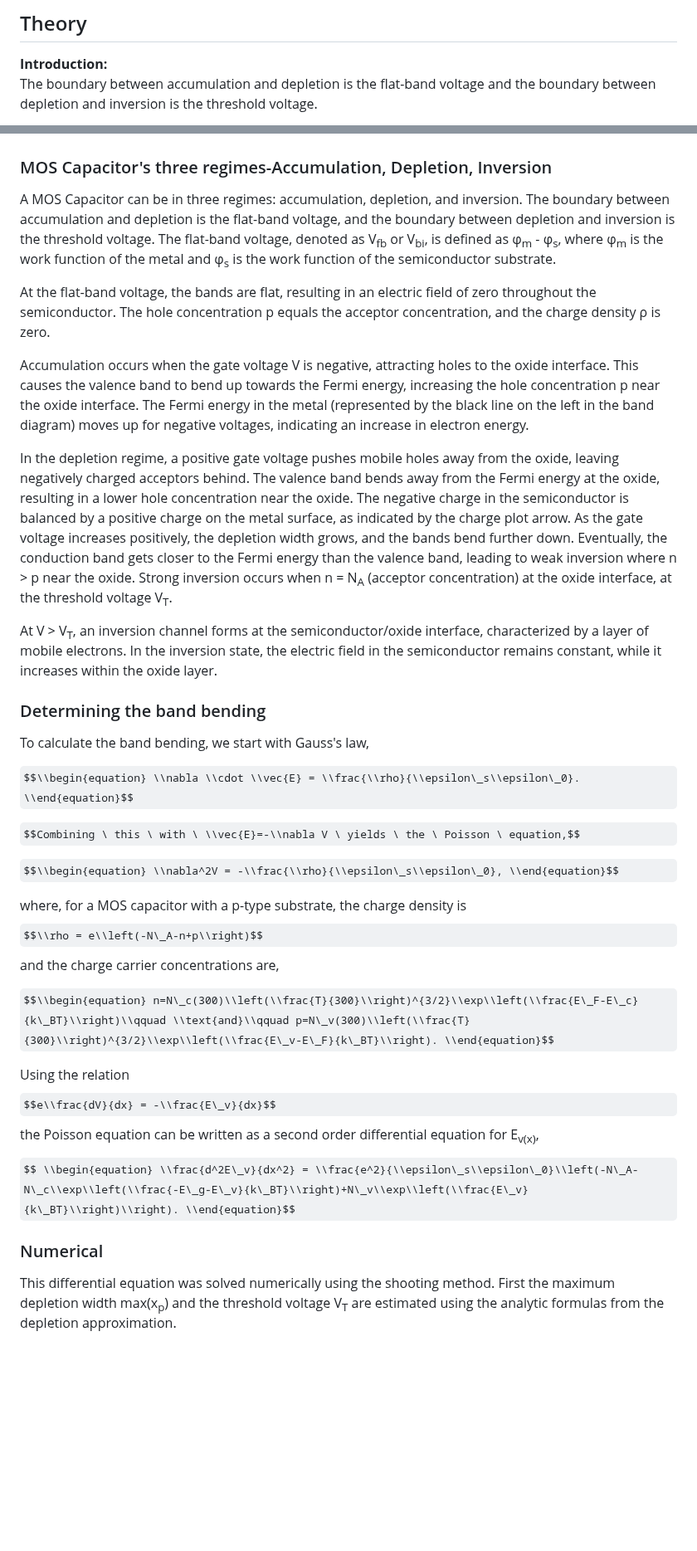
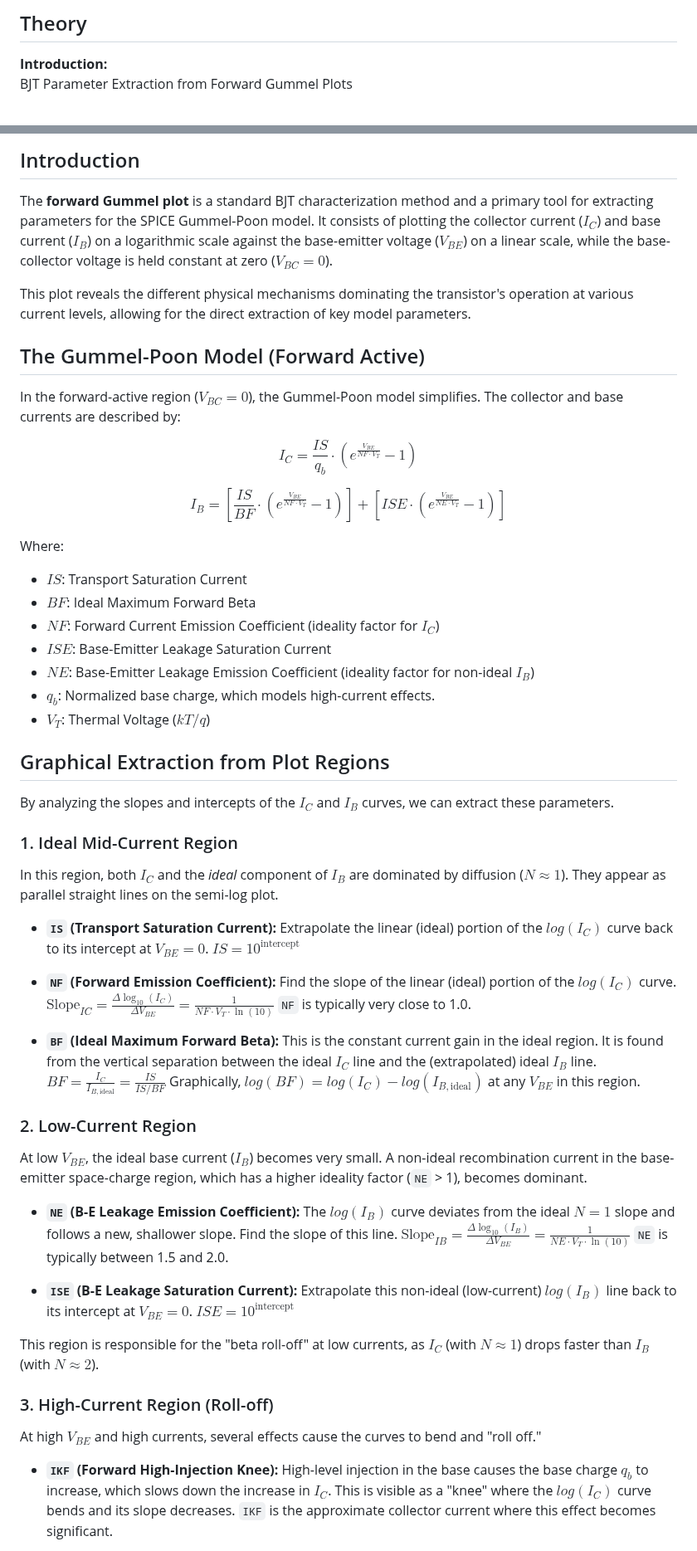
Before and after one commit to virtual-labs/exp-bjt-fwd-gummel-iitkgp, a Markdown page: experiment/theory.md, 2 parts joined by grey strips. Shown at 83% size. GitHub-like rendering; some formulas as TeX source; blank space fills up the shorter version.

```diff
--- a/experiment/theory.md
+++ b/experiment/theory.md
@@ -1,4 +1,4 @@
 ## Theory
 **Introduction:**
-The boundary between accumulation and depletion is the flat-band voltage and the boundary between depletion and inversion is the threshold voltage.
+BJT Parameter Extraction from Forward Gummel Plots
 <div align="center">
@@ -7,42 +7,75 @@ The boundary between accumulation and depletion is the flat-band voltage and the
 </div>
+
+## Introduction
+
+The **forward Gummel plot** is a standard BJT characterization method and a primary tool for extracting parameters for the SPICE Gummel-Poon model. It consists of plotting the collector current ($I_C$) and base current ($I_B$) on a logarithmic scale against the base-emitter voltage ($V_{BE}$) on a linear scale, while the base-collector voltage is held constant at zero ($V_{BC} = 0$).
+
+This plot reveals the different physical mechanisms dominating the transistor's operation at various current levels, allowing for the direct extraction of key model parameters.
 
 
 
+## The Gummel-Poon Model (Forward Active)
 
+In the forward-active region ($V_{BC}=0$), the Gummel-Poon model simplifies. The collector and base currents are described by:
 
-### MOS Capacitor's three regimes-Accumulation, Depletion, Inversion
+$$
+I_C = \frac{IS}{q_b} \cdot \left( e^{\frac{V_{BE}}{NF \cdot V_T}} - 1 \right)
+$$
 
-A MOS Capacitor can be in three regimes: accumulation, depletion, and inversion. The boundary between accumulation and depletion is the flat-band voltage, and the boundary between depletion and inversion is the threshold voltage. The flat-band voltage, denoted as V<sub>fb</sub> or V<sub>bi</sub>, is defined as φ<sub>m</sub> - φ<sub>s</sub>, where φ<sub>m</sub> is the work function of the metal and φ<sub>s</sub> is the work function of the semiconductor substrate.
+$$
+I_B = \left[ \frac{IS}{BF} \cdot \left( e^{\frac{V_{BE}}{NF \cdot V_T}} - 1 \right) \right] + \left[ ISE \cdot \left( e^{\frac{V_{BE}}{NE \cdot V_T}} - 1 \right) \right]
+$$
 
-At the flat-band voltage, the bands are flat, resulting in an electric field of zero throughout the semiconductor. The hole concentration p equals the acceptor concentration, and the charge density ρ is zero.
+Where:
+* **$IS$**: Transport Saturation Current
+* **$BF$**: Ideal Maximum Forward Beta
+* **$NF$**: Forward Current Emission Coefficient (ideality factor for $I_C$)
+* **$ISE$**: Base-Emitter Leakage Saturation Current
+* **$NE$**: Base-Emitter Leakage Emission Coefficient (ideality factor for non-ideal $I_B$)
+* **$q_b$**: Normalized base charge, which models high-current effects.
+* **$V_T$**: Thermal Voltage ($kT/q$)
 
-Accumulation occurs when the gate voltage V is negative, attracting holes to the oxide interface. This causes the valence band to bend up towards the Fermi energy, increasing the hole concentration p near the oxide interface. The Fermi energy in the metal (represented by the black line on the left in the band diagram) moves up for negative voltages, indicating an increase in electron energy.
+## Graphical Extraction from Plot Regions
 
-In the depletion regime, a positive gate voltage pushes mobile holes away from the oxide, leaving negatively charged acceptors behind. The valence band bends away from the Fermi energy at the oxide, resulting in a lower hole concentration near the oxide. The negative charge in the semiconductor is balanced by a positive charge on the metal surface, as indicated by the charge plot arrow. As the gate voltage increases positively, the depletion width grows, and the bands bend further down. Eventually, the conduction band gets closer to the Fermi energy than the valence band, leading to weak inversion where n > p near the oxide. Strong inversion occurs when n = N<sub>A</sub> (acceptor concentration) at the oxide interface, at the threshold voltage V<sub>T</sub>.
+By analyzing the slopes and intercepts of the $I_C$ and $I_B$ curves, we can extract these parameters.
 
-At V > V<sub>T</sub>, an inversion channel forms at the semiconductor/oxide interface, characterized by a layer of mobile electrons. In the inversion state, the electric field in the semiconductor remains constant, while it increases within the oxide layer.
+### 1. Ideal Mid-Current Region
 
-### Determining the band bending
+In this region, both $I_C$ and the *ideal* component of $I_B$ are dominated by diffusion ($N \approx 1$). They appear as parallel straight lines on the semi-log plot.
 
-To calculate the band bending, we start with Gauss's law,
+* **`IS` (Transport Saturation Current):**
+    Extrapolate the linear (ideal) portion of the **$log(I_C)$** curve back to its intercept at $V_{BE} = 0$.
+    **$IS = 10^{\text{intercept}}$**
 
-$$\\begin{equation} \\nabla \\cdot \\vec{E} = \\frac{\\rho}{\\epsilon\_s\\epsilon\_0}. \\end{equation}$$
+* **`NF` (Forward Emission Coefficient):**
+    Find the slope of the linear (ideal) portion of the $log(I_C)$ curve.
+    **$\text{Slope}_{IC} = \frac{\Delta \log_{10}(I_C)}{\Delta V_{BE}} = \frac{1}{NF \cdot V_T \cdot \ln(10)}$**
+    `NF` is typically very close to 1.0.
 
-$$Combining \ this \ with \ \\vec{E}=-\\nabla V \ yields \ the \ Poisson \ equation,$$
+* **`BF` (Ideal Maximum Forward Beta):**
+    This is the constant current gain in the ideal region. It is found from the vertical separation between the ideal $I_C$ line and the (extrapolated) ideal $I_B$ line.
+    **$BF = \frac{I_C}{I_{B, \text{ideal}}} = \frac{IS}{IS/BF}$**
+    Graphically, $log(BF) = log(I_C) - log(I_{B, \text{ideal}})$ at any $V_{BE}$ in this region.
 
-$$\\begin{equation} \\nabla^2V = -\\frac{\\rho}{\\epsilon\_s\\epsilon\_0}, \\end{equation}$$
+### 2. Low-Current Region
 
-where, for a MOS capacitor with a p-type substrate, the charge density is
-$$\\rho = e\\left(-N\_A-n+p\\right)$$ and the charge carrier concentrations are,
+At low $V_{BE}$, the ideal base current ($I_B$) becomes very small. A non-ideal recombination current in the base-emitter space-charge region, which has a higher ideality factor (`NE` > 1), becomes dominant.
 
+* **`NE` (B-E Leakage Emission Coefficient):**
+    The $log(I_B)$ curve deviates from the ideal $N=1$ slope and follows a new, shallower slope. Find the slope of this line.
+    **$\text{Slope}_{IB} = \frac{\Delta \log_{10}(I_B)}{\Delta V_{BE}} = \frac{1}{NE \cdot V_T \cdot \ln(10)}$**
+    `NE` is typically between 1.5 and 2.0.
 
-$$\\begin{equation} n=N\_c(300)\\left(\\frac{T}{300}\\right)^{3/2}\\exp\\left(\\frac{E\_F-E\_c}{k\_BT}\\right)\\qquad \\text{and}\\qquad p=N\_v(300)\\left(\\frac{T}{300}\\right)^{3/2}\\exp\\left(\\frac{E\_v-E\_F}{k\_BT}\\right). \\end{equation}$$
+* **`ISE` (B-E Leakage Saturation Current):**
+    Extrapolate this non-ideal (low-current) $log(I_B)$ line back to its intercept at $V_{BE} = 0$.
+    **$ISE = 10^{\text{intercept}}$**
 
-Using the relation $$e\\frac{dV}{dx} = -\\frac{E\_v}{dx}$$ the Poisson equation can be written as a second order differential equation for E<sub>v(x)</sub>,
+This region is responsible for the "beta roll-off" at low currents, as $I_C$ (with $N \approx 1$) drops faster than $I_B$ (with $N \approx 2$).
 
-$$ \\begin{equation} \\frac{d^2E\_v}{dx^2} = \\frac{e^2}{\\epsilon\_s\\epsilon\_0}\\left(-N\_A-N\_c\\exp\\left(\\frac{-E\_g-E\_v}{k\_BT}\\right)+N\_v\\exp\\left(\\frac{E\_v}{k\_BT}\\right)\\right). \\end{equation}$$
+### 3. High-Current Region (Roll-off)
 
-### Numerical
+At high $V_{BE}$ and high currents, several effects cause the curves to bend and "roll off."
 
-This differential equation was solved numerically using the shooting method. First the maximum depletion width max(x<sub>p</sub>) and the threshold voltage V<sub>T</sub> are estimated using the analytic formulas from the depletion approximation.
+* **`IKF` (Forward High-Injection Knee):**
+    High-level injection in the base causes the base charge $q_b$ to increase, which slows down the increase in $I_C$. This is visible as a "knee" where the **$log(I_C)$** curve bends and its slope decreases. `IKF` is the approximate collector current where this effect becomes significant.
 
```
Also changed, not shown: other parts of experiment/theory.md (+9 -12 lines).
